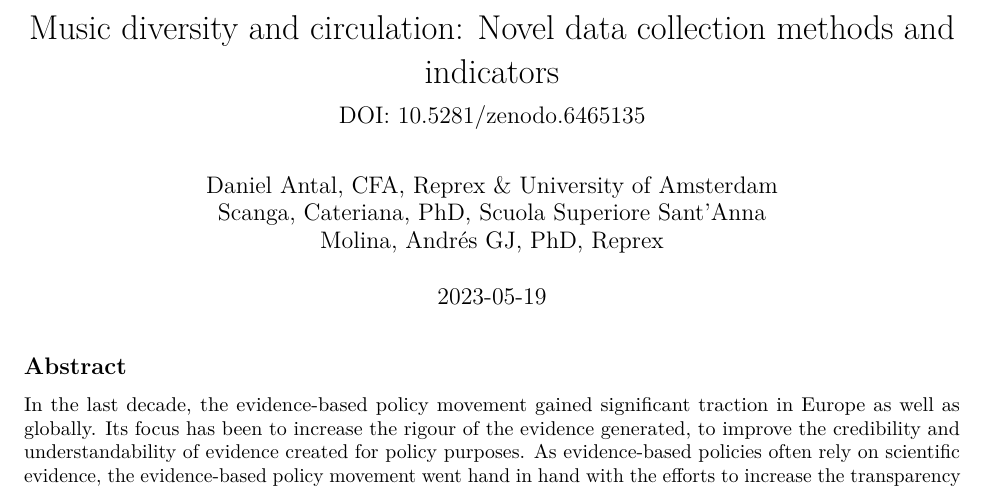
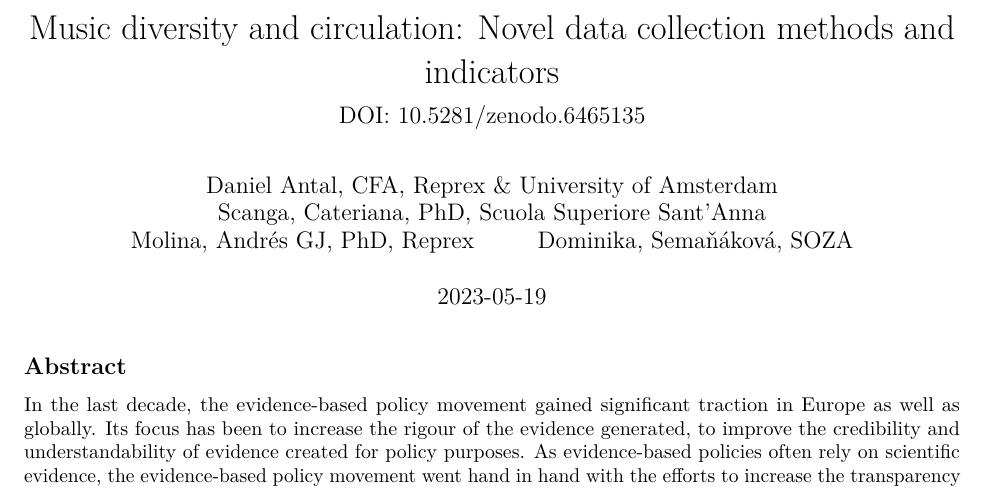
Before and after one commit to dataobservatory-eu/report-music-diversity-circulation-europe, an R Markdown document (European_Music_Diversity_Circulation_Methods_Indicators.Rmd): part of the page, cut so that both start at the same text. Rendered offline with R 4.5, knitr and Pandoc, then LaTeX, with nearby package versions; a font, style sheet, LaTeX package, included part or bibliography that could not be used is replaced or left out.

Commit message:
Update European_Music_Diversity_Circulation_Methods_Indicators.Rmd
Dominika

```diff
--- a/European_Music_Diversity_Circulation_Methods_Indicators.Rmd
+++ b/European_Music_Diversity_Circulation_Methods_Indicators.Rmd
@@ -5,6 +5,7 @@ author:
 - Daniel Antal, CFA, Reprex & University of Amsterdam
 - Scanga, Cateriana, PhD, Scuola Superiore Sant'Anna
 - Molina, Andrés GJ, PhD, Reprex
+- Dominika, Semaňáková, SOZA
 date: "`r Sys.Date()`"
 output:
   pdf_document: default
```
